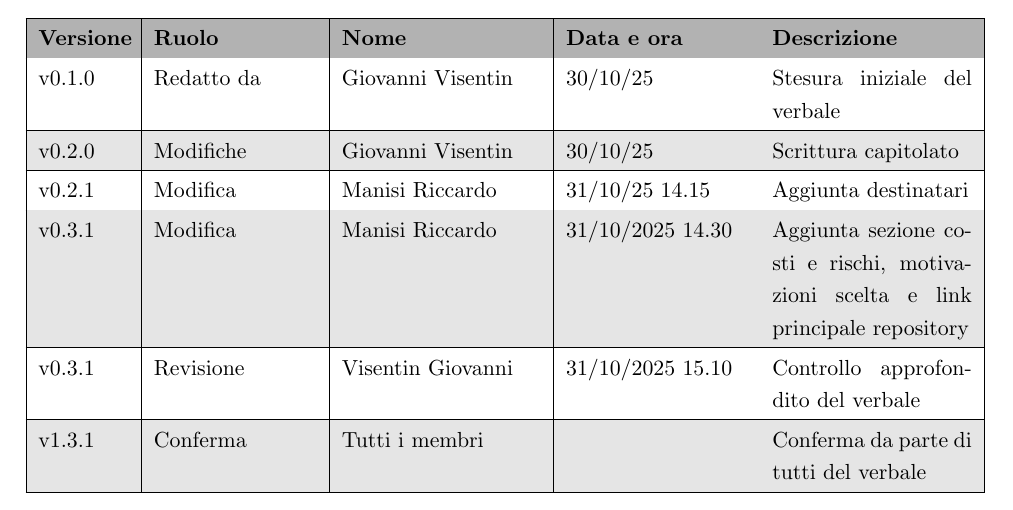
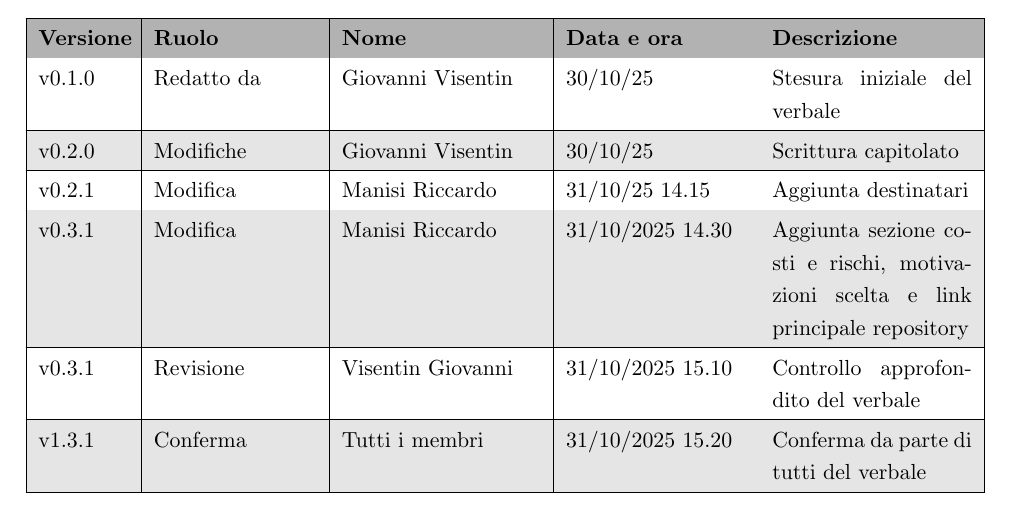
Before and after one commit to SWE-BitByBit/SWE-project, a LaTeX document (candidatura/Documento_candidatura.tex): part of page 5 of 5, cut so that both start at the same text. Compiled offline with pdfLaTeX.

Commit message:
v0.3.1 aggiunta data su tabella finale

```diff
--- a/candidatura/Documento_candidatura.tex
+++ b/candidatura/Documento_candidatura.tex
@@ -183,7 +183,7 @@ v0.3.1 & Modifica & Manisi Riccardo & 31/10/2025 14.30 & Aggiunta sezione costi
 v0.3.1 & Revisione & Visentin Giovanni & 31/10/2025 15.10 & Controllo approfondito del verbale \\
 \hline
 \rowcolor{gray!20}
-v1.3.1 & Conferma & Tutti i membri &  & Conferma da parte di tutti del verbale \\
+v1.3.1 & Conferma & Tutti i membri & 31/10/2025 15.20 & Conferma da parte di tutti del verbale \\
 \hline
 
 \end{tabular}
```
